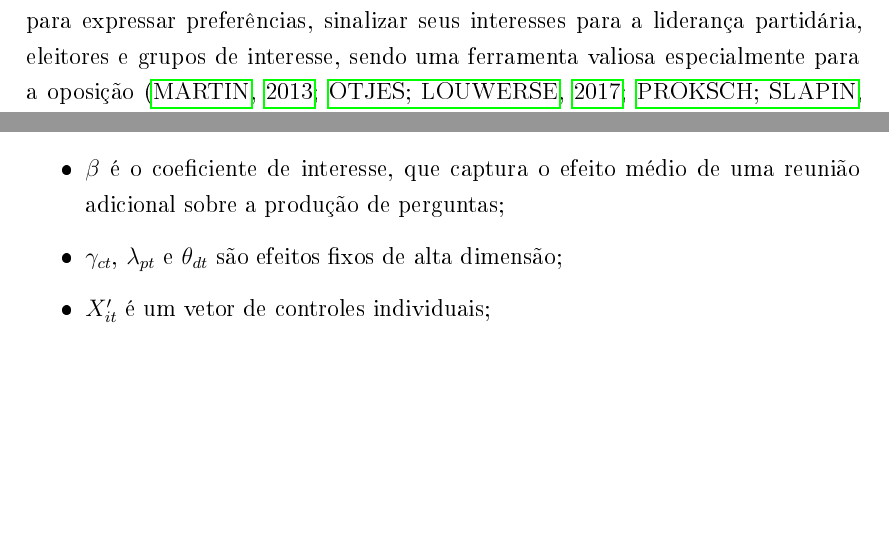
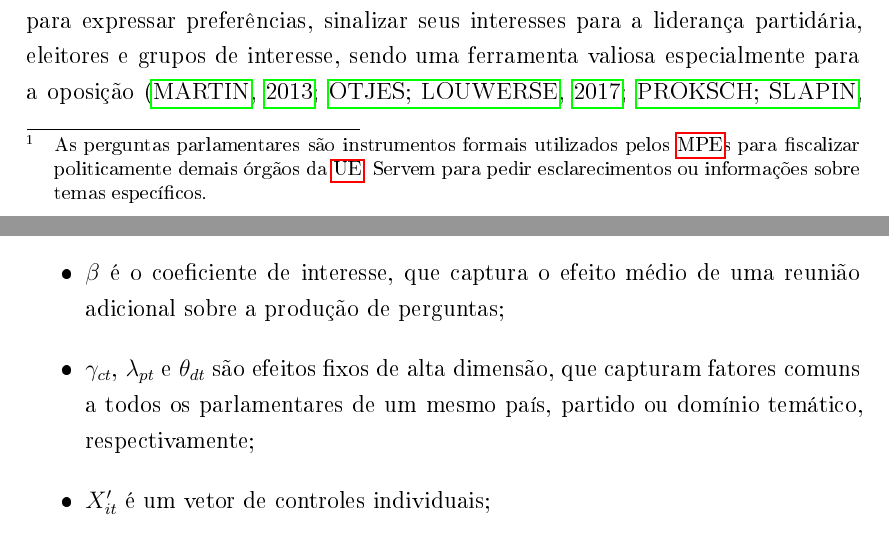
Before and after one commit to AcacioTelechi/thesis-lobbying-effects, a LaTeX thesis (Tese/main.tex, which reads Tese/main/cap3-metodologia_e_resultados/identificacao.tex): two parts of pages 71 and 73 of 145, joined at a grey line, cut so that both start at the same text, the shorter picture padded with empty space. The pictures show the PDF file Tese/main.pdf that the author committed with the source.

Commit message:
refactor: Enhance clarity and consistency in methodology and results sections
- Updated the description of the dependent variable and treatment variable to improve clarity and provide additional context on parliamentary questions and lobbying efforts.
- Revised terminology for consistency, particularly in the context of lobbying and its measurement, ensuring accurate representation of concepts.
- Improved the organization and formatting of the LaTeX document, enhancing readability and coherence in the methodology and results sections.

```diff
--- a/Tese/main/cap3-metodologia_e_resultados/identificacao.tex
+++ b/Tese/main/cap3-metodologia_e_resultados/identificacao.tex
@@ -3,7 +3,7 @@
 
 A análise causal dos efeitos do lobby enfrenta desafios significativos, conforme discutido. Para superá-los, esta tese adota uma estratégia de identificação que combina um foco analítico restrito com um modelo empírico robusto, fundamentado no \textit{framework} de análise do comportamento parlamentar (\ref{fig:framework}).
 
-A variável dependente utilizada, portanto, é a \acrfull{al}, operacionalizada como o número de perguntas parlamentares que um \acrshort{mpe} ($i$) apresenta em um determinado domínio temático ($d$) e período ($t$). A escolha por focar no comportamento parlamentar, em vez de resultados de políticas públicas, reduz a complexidade da cadeia causal e aproxima a análise da ação individual do legislador.
+A variável dependente utilizada, portanto, é a \acrfull{al}, operacionalizada como o número de perguntas parlamentares\footnote{As perguntas parlamentares são instrumentos formais utilizados pelos \acrshort{mpe}s para fiscalizar politicamente demais órgãos da \acrshort{ue}. Servem para pedir esclarecimentos ou informações sobre temas específicos.} que um \acrshort{mpe} ($i$) apresenta em um determinado domínio temático ($d$) e período ($t$). A escolha por focar no comportamento parlamentar, em vez de resultados de políticas públicas, reduz a complexidade da cadeia causal e aproxima a análise da ação individual do legislador.
 
 Esta escolha é amplamente respaldada pela literatura sobre o \acrshort{pe}, que demonstra que as perguntas parlamentares são um excelente proxy para os interesses do parlamentar, portanto, para a sua atividade legislativa. Uma primeira vertente teórica, baseada na literatura de agente-principal, enxerga as perguntas como um mecanismo de fiscalização e responsabilização \cite{jensen2013parliamentary, maricut2020qa, martin2013parliamentary}. Nessa perspectiva, os legisladores (o principal) delegam poder à burocracia (o agente), mas utilizam instrumentos como as perguntas para monitorar suas ações, especialmente em temas de alta saliência política \cite{mccubbin1984congressional, saalfeld2000members, strom2000delegation, koop2011explaining}.
 
@@ -23,7 +23,7 @@ Onde:
     \item $AL_{idt}$ é a contagem de perguntas do eurodeputado $i$ no domínio $d$ no mês $t$;
     \item $L_{idt}$ é a contagem de reuniões de lobby do eurodeputado $i$ no domínio $d$ no mês $t$;
     \item $\beta$ é o coeficiente de interesse, que captura o efeito médio de uma reunião adicional sobre a produção de perguntas;
-    \item $\gamma_{ct}$, $\lambda_{pt}$ e $\theta_{dt}$ são efeitos fixos de alta dimensão;
+    \item $\gamma_{ct}$, $\lambda_{pt}$ e $\theta_{dt}$ são efeitos fixos de alta dimensão, que capturam fatores comuns a todos os parlamentares de um mesmo país, partido ou domínio temático, respectivamente;
     \item $X'_{it}$ é um vetor de controles individuais;
     \item $\epsilon_{idt}$ é o termo de erro.
 \end{itemize}
```
Also changed, not shown: Tese/main/intro/secoes/antecedentes_relevancia.tex (+1 -1 lines), Tese/main.pdf, Tese/main/cap3-metodologia_e_resultados/identificacao.tex (4 more changed lines).
